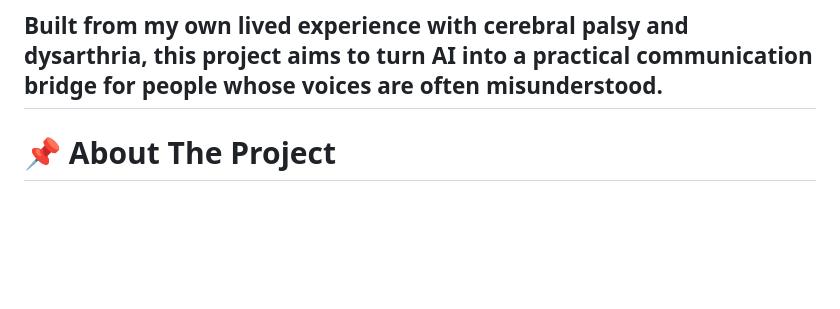
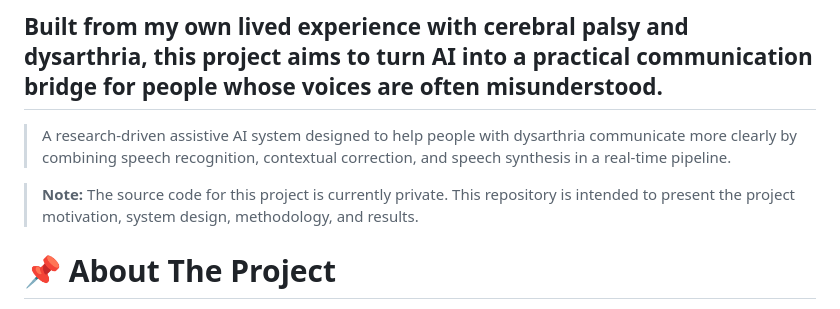
Before and after one commit to manhth197/dysarthric-speech-assistant, a Markdown page: README.md, the part around the change. Rendered like a GitHub page; blank space fills up the shorter version.

Commit message:
Revise README with project details and repository notes
Updated project description and added notes about the repository's purpose and structure.

```diff
--- a/README.md
+++ b/README.md
@@ -1,5 +1,11 @@
 # 🎙️ Dysarthric Speech Assistant: AI-Powered Recognition \& Contextual Correction Pipeline
 ## Built from my own lived experience with cerebral palsy and dysarthria, this project aims to turn AI into a practical communication bridge for people whose voices are often misunderstood.
+
+> A research-driven assistive AI system designed to help people with dysarthria communicate more clearly by combining speech recognition, contextual correction, and speech synthesis in a real-time pipeline.
+
+> **Note:** The source code for this project is currently private. This repository is intended to present the project motivation, system design, methodology, and results.
+
+
 # 📌 About The Project
 <img width="1676" height="580" alt="demo" src="https://github.com/user-attachments/assets/3165fa03-046e-4414-962c-fe38aecdee0d" />
 
```
